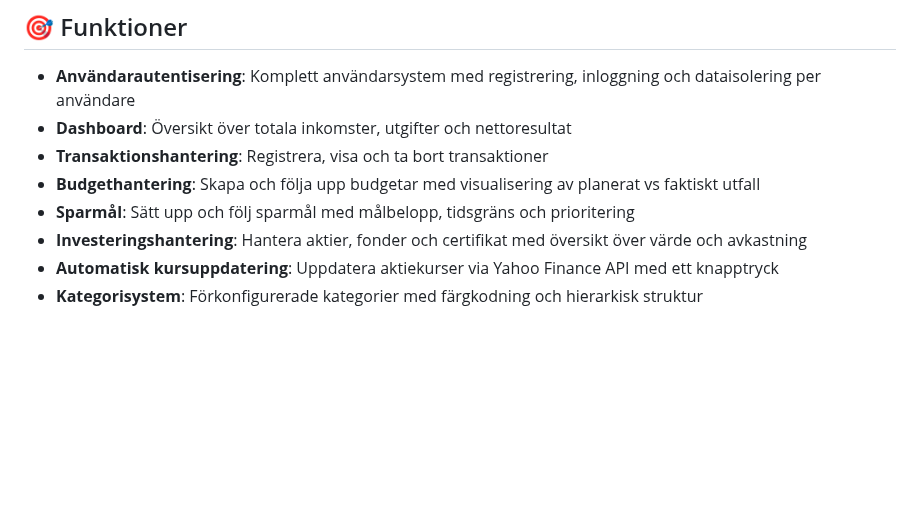
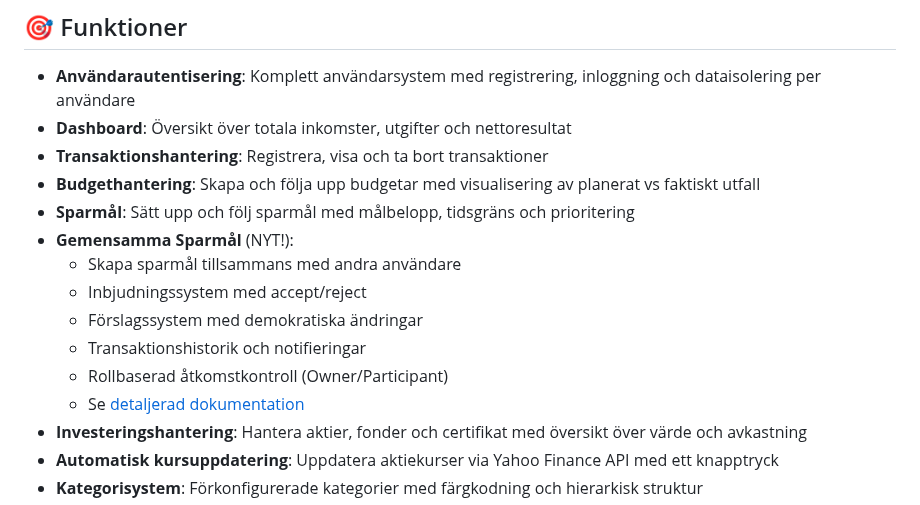
Before and after one commit to pownas/Privatekonomi, a Markdown page: README.md, the part around the change. Drawn GitHub-style; blank space fills up the shorter version.

Commit message:
Add summary documentation and update main README
Co-authored-by: pownas <47676607+pownas@users.noreply.github.com>

```diff
--- a/README.md
+++ b/README.md
@@ -9,6 +9,13 @@ En privatekonomi-applikation byggd med .NET 9, Blazor Server och MudBlazor för
 - **Transaktionshantering**: Registrera, visa och ta bort transaktioner
 - **Budgethantering**: Skapa och följa upp budgetar med visualisering av planerat vs faktiskt utfall
 - **Sparmål**: Sätt upp och följ sparmål med målbelopp, tidsgräns och prioritering
+- **Gemensamma Sparmål** (NYT!):
+  - Skapa sparmål tillsammans med andra användare
+  - Inbjudningssystem med accept/reject
+  - Förslagssystem med demokratiska ändringar
+  - Transaktionshistorik och notifieringar
+  - Rollbaserad åtkomstkontroll (Owner/Participant)
+  - Se [detaljerad dokumentation](wiki/README_Gemensamma_Sparmal.md)
 - **Investeringshantering**: Hantera aktier, fonder och certifikat med översikt över värde och avkastning
 - **Automatisk kursuppdatering**: Uppdatera aktiekurser via Yahoo Finance API med ett knapptryck
 - **Kategorisystem**: Förkonfigurerade kategorier med färgkodning och hierarkisk struktur
```
Also changed, not shown: wiki/README_Gemensamma_Sparmal.md (added, +340 -0 lines).
